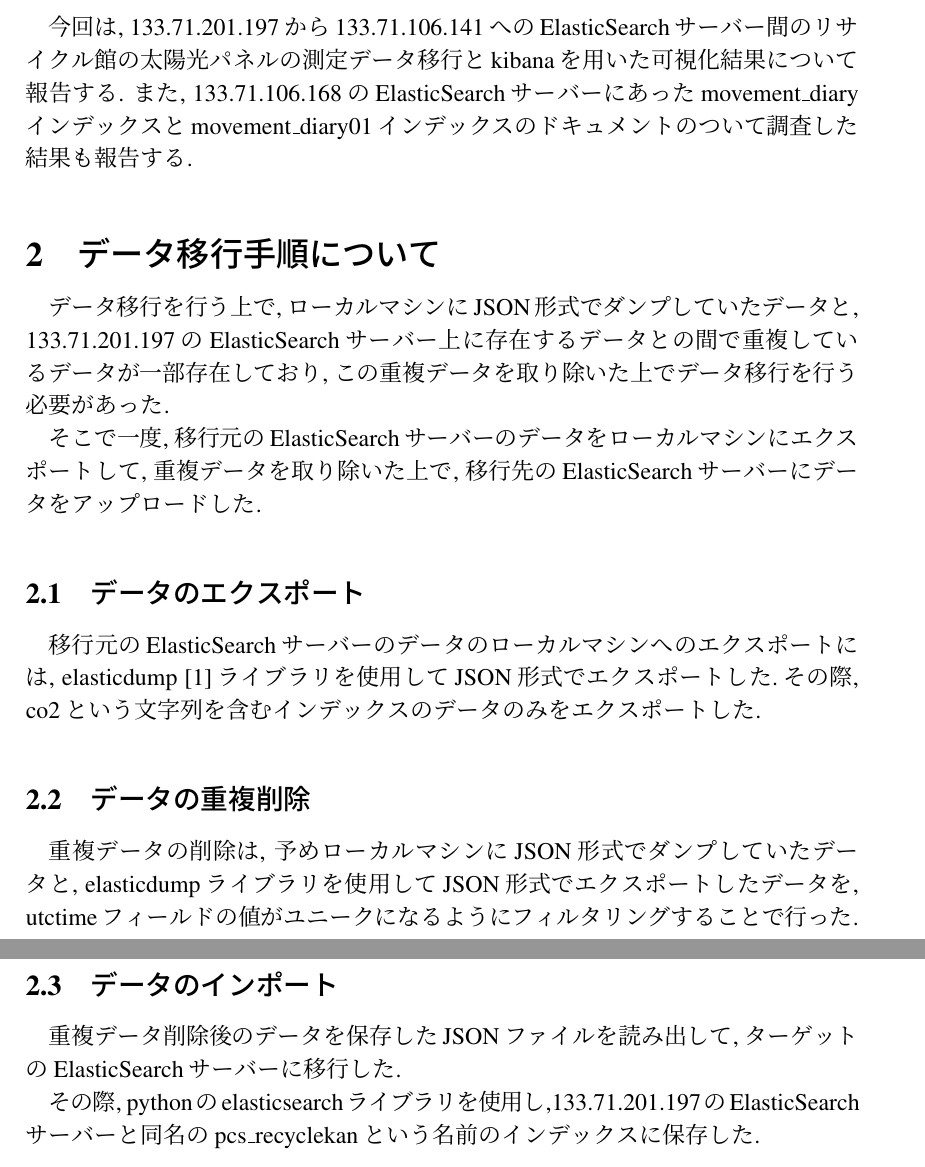
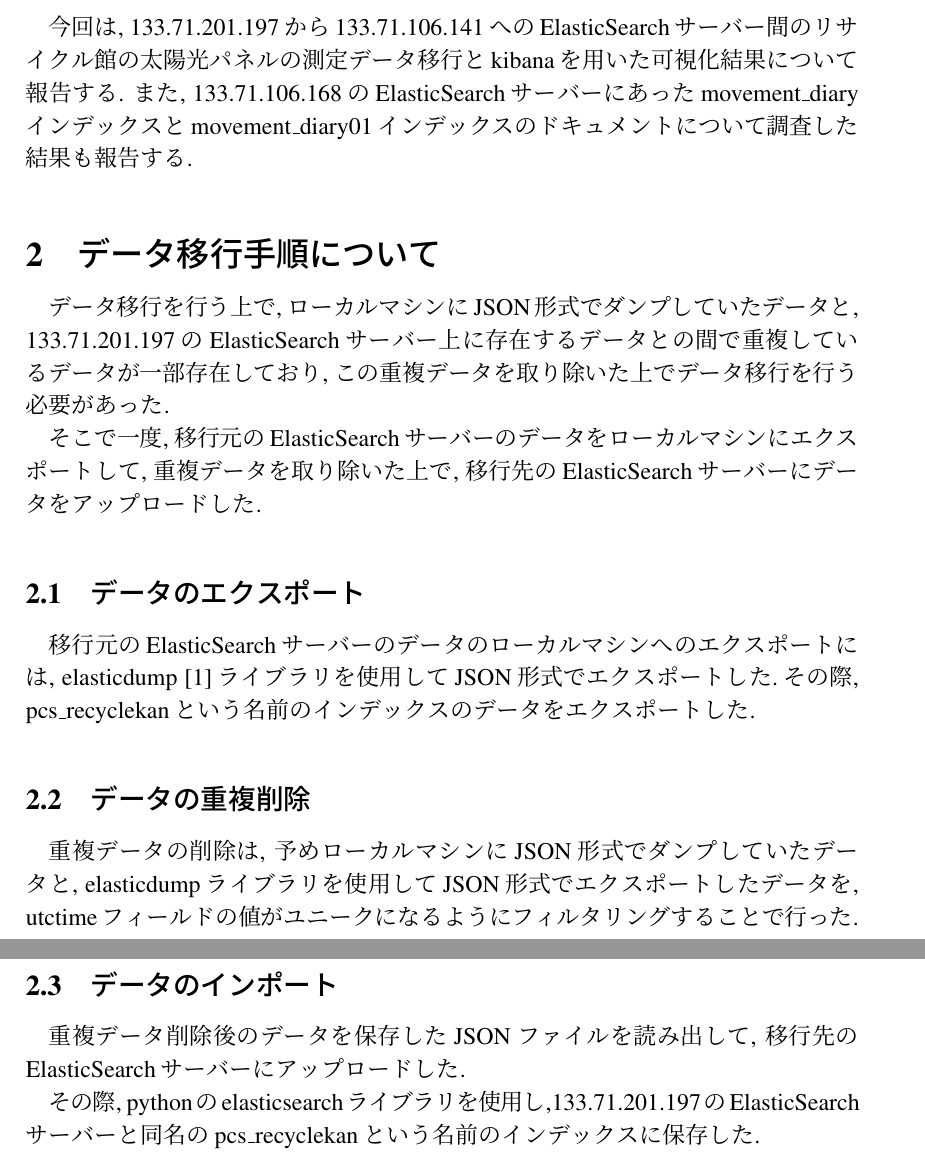
Before and after one commit to sofuetakuma112/lab-reports, a LaTeX document (20230719/TakumaSofue.tex): two parts of pages 1 and 2 of 4, joined at a grey line, cut so that both start at the same text. Compiled offline with pLaTeX and dvipdfmx.

Commit message:
軽微修正

```diff
--- a/20230719/TakumaSofue.tex
+++ b/20230719/TakumaSofue.tex
@@ -42,7 +42,7 @@
 
 \section{概要}
 今回は, 133.71.201.197から133.71.106.141へのElasticSearchサーバー間のリサイクル館の太陽光パネルの測定データ移行とkibanaを用いた可視化結果について報告する.
-また, 133.71.106.168のElasticSearchサーバーにあったmovement\_diaryインデックスとmovement\_diary01インデックスのドキュメントのついて調査した結果も報告する.
+また, 133.71.106.168のElasticSearchサーバーにあったmovement\_diaryインデックスとmovement\_diary01インデックスのドキュメントについて調査した結果も報告する.
 
 \section{データ移行手順について}
 
@@ -51,13 +51,13 @@
 そこで一度, 移行元のElasticSearchサーバーのデータをローカルマシンにエクスポートして, 重複データを取り除いた上で, 移行先のElasticSearchサーバーにデータをアップロードした.
 
 \subsection{データのエクスポート}
-移行元のElasticSearchサーバーのデータのローカルマシンへのエクスポートには, elasticdump \cite{1}ライブラリを使用してJSON形式でエクスポートした.その際, co2という文字列を含むインデックスのデータのみをエクスポートした.
+移行元のElasticSearchサーバーのデータのローカルマシンへのエクスポートには, elasticdump \cite{1}ライブラリを使用してJSON形式でエクスポートした.その際, pcs\_recyclekanという名前のインデックスのデータをエクスポートした.
 
 \subsection{データの重複削除}
 重複データの削除は, 予めローカルマシンにJSON形式でダンプしていたデータと, elasticdumpライブラリを使用してJSON形式でエクスポートしたデータを, utctimeフィールドの値がユニークになるようにフィルタリングすることで行った.
 
 \subsection{データのインポート}
-重複データ削除後のデータを保存したJSONファイルを読み出して, ターゲットのElasticSearchサーバーに移行した.
+重複データ削除後のデータを保存したJSONファイルを読み出して, 移行先のElasticSearchサーバーにアップロードした.
 
 その際, pythonのelasticsearchライブラリを使用し,133.71.201.197のElasticSearchサーバーと同名のpcs\_recyclekanという名前のインデックスに保存した.
 
```
Also changed, not shown: 20230719/out/TakumaSofue.pdf.
